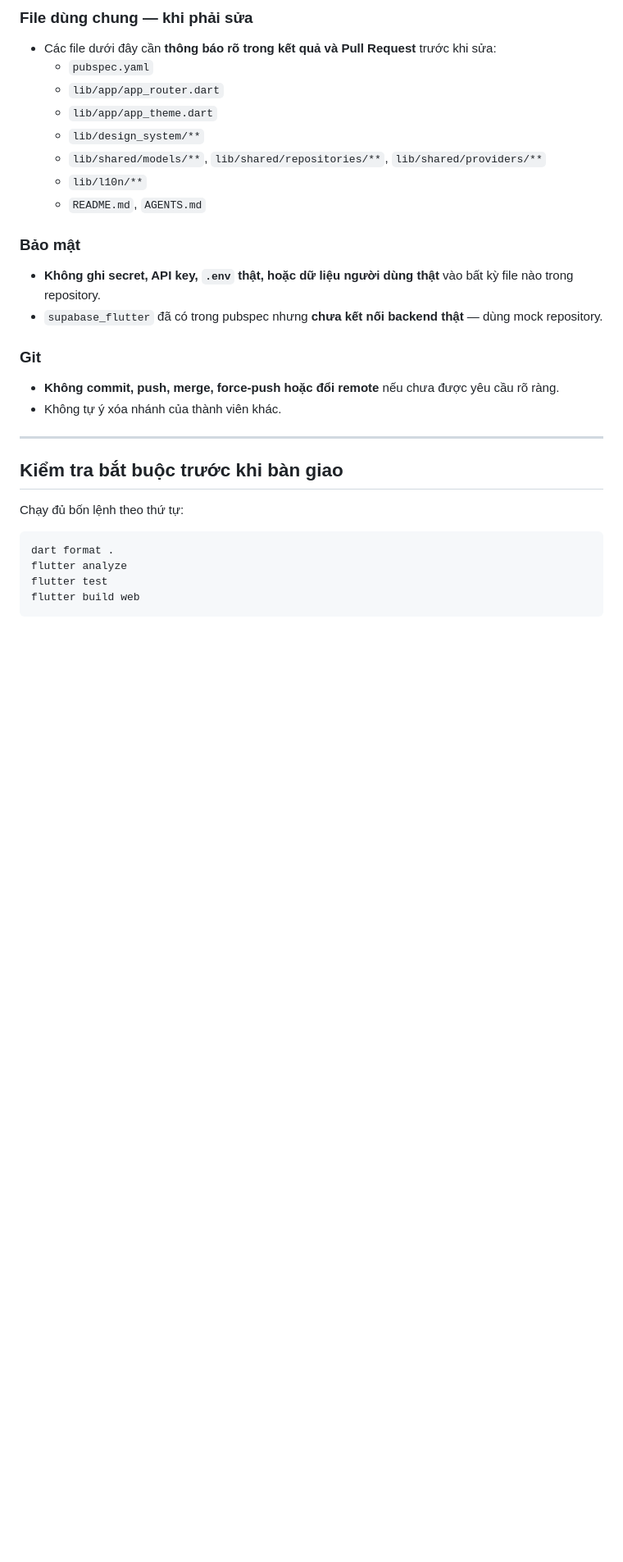
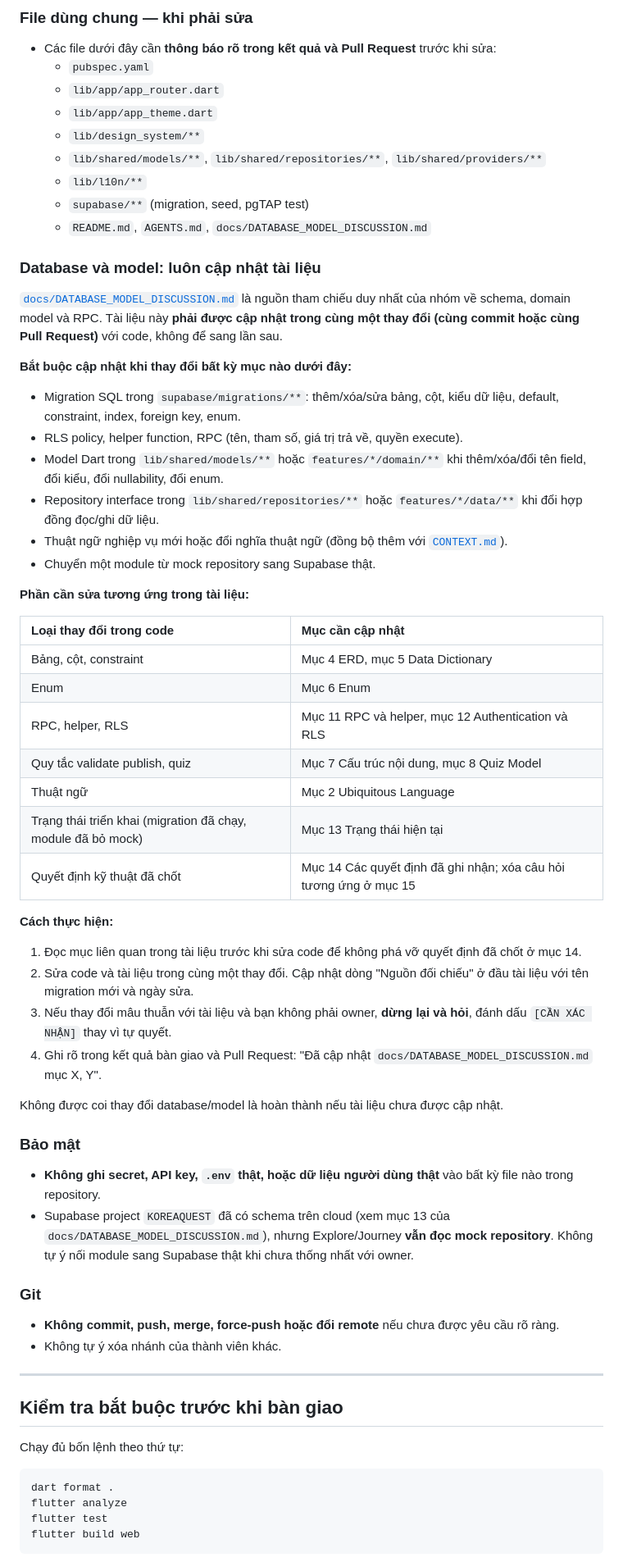
Before and after one commit to duongpvhoccntt-star/korea_quest, a Markdown page: AGENTS.md, the part around one of its changes. Shown at 82% size. GitHub-like rendering; blank space fills up the shorter version.

```diff
--- a/AGENTS.md
+++ b/AGENTS.md
@@ -110,12 +110,47 @@ Xem đầy đủ tại [`docs/TEAM_OWNERSHIP.md`](docs/TEAM_OWNERSHIP.md).
   - `lib/design_system/**`
   - `lib/shared/models/**`, `lib/shared/repositories/**`, `lib/shared/providers/**`
   - `lib/l10n/**`
-  - `README.md`, `AGENTS.md`
+  - `supabase/**` (migration, seed, pgTAP test)
+  - `README.md`, `AGENTS.md`, `docs/DATABASE_MODEL_DISCUSSION.md`
+
+### Database và model: luôn cập nhật tài liệu
+
+[`docs/DATABASE_MODEL_DISCUSSION.md`](docs/DATABASE_MODEL_DISCUSSION.md) là nguồn tham chiếu duy nhất của nhóm về schema, domain model và RPC. Tài liệu này **phải được cập nhật trong cùng một thay đổi (cùng commit hoặc cùng Pull Request)** với code, không để sang lần sau.
+
+**Bắt buộc cập nhật khi thay đổi bất kỳ mục nào dưới đây:**
+
+- Migration SQL trong `supabase/migrations/**`: thêm/xóa/sửa bảng, cột, kiểu dữ liệu, default, constraint, index, foreign key, enum.
+- RLS policy, helper function, RPC (tên, tham số, giá trị trả về, quyền execute).
+- Model Dart trong `lib/shared/models/**` hoặc `features/*/domain/**` khi thêm/xóa/đổi tên field, đổi kiểu, đổi nullability, đổi enum.
+- Repository interface trong `lib/shared/repositories/**` hoặc `features/*/data/**` khi đổi hợp đồng đọc/ghi dữ liệu.
+- Thuật ngữ nghiệp vụ mới hoặc đổi nghĩa thuật ngữ (đồng bộ thêm với [`CONTEXT.md`](CONTEXT.md)).
+- Chuyển một module từ mock repository sang Supabase thật.
+
+**Phần cần sửa tương ứng trong tài liệu:**
+
+| Loại thay đổi trong code | Mục cần cập nhật |
+| :--- | :--- |
+| Bảng, cột, constraint | Mục 4 ERD, mục 5 Data Dictionary |
+| Enum | Mục 6 Enum |
+| RPC, helper, RLS | Mục 11 RPC và helper, mục 12 Authentication và RLS |
+| Quy tắc validate publish, quiz | Mục 7 Cấu trúc nội dung, mục 8 Quiz Model |
+| Thuật ngữ | Mục 2 Ubiquitous Language |
+| Trạng thái triển khai (migration đã chạy, module đã bỏ mock) | Mục 13 Trạng thái hiện tại |
+| Quyết định kỹ thuật đã chốt | Mục 14 Các quyết định đã ghi nhận; xóa câu hỏi tương ứng ở mục 15 |
+
+**Cách thực hiện:**
+
+1. Đọc mục liên quan trong tài liệu trước khi sửa code để không phá vỡ quyết định đã chốt ở mục 14.
+2. Sửa code và tài liệu trong cùng một thay đổi. Cập nhật dòng "Nguồn đối chiếu" ở đầu tài liệu với tên migration mới và ngày sửa.
+3. Nếu thay đổi mâu thuẫn với tài liệu và bạn không phải owner, **dừng lại và hỏi**, đánh dấu `[CẦN XÁC NHẬN]` thay vì tự quyết.
+4. Ghi rõ trong kết quả bàn giao và Pull Request: "Đã cập nhật `docs/DATABASE_MODEL_DISCUSSION.md` mục X, Y".
+
+Không được coi thay đổi database/model là hoàn thành nếu tài liệu chưa được cập nhật.
 
 ### Bảo mật
 
 - **Không ghi secret, API key, `.env` thật, hoặc dữ liệu người dùng thật** vào bất kỳ file nào trong repository.
-- `supabase_flutter` đã có trong pubspec nhưng **chưa kết nối backend thật** — dùng mock repository.
+- Supabase project `KOREAQUEST` đã có schema trên cloud (xem mục 13 của `docs/DATABASE_MODEL_DISCUSSION.md`), nhưng Explore/Journey **vẫn đọc mock repository**. Không tự ý nối module sang Supabase thật khi chưa thống nhất với owner.
 
 ### Git
 
```
Also changed, not shown: other parts of AGENTS.md (+11 -1 lines), docs/DATABASE_MODEL_DISCUSSION.md (+20 -15 lines).
